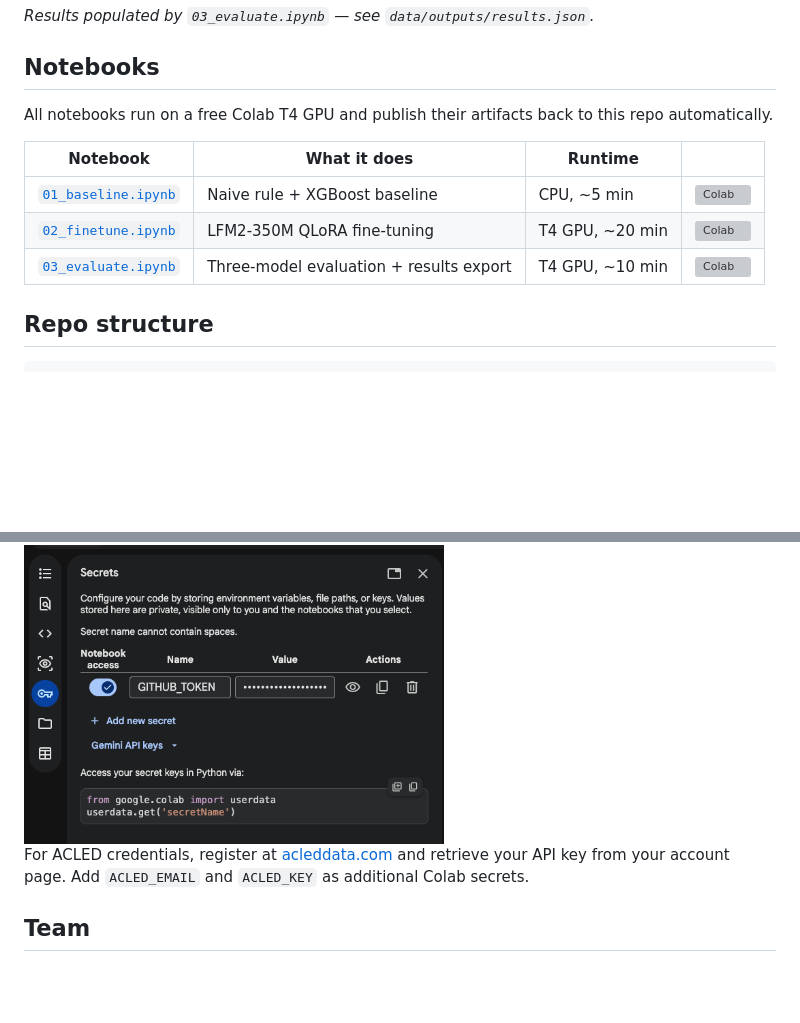
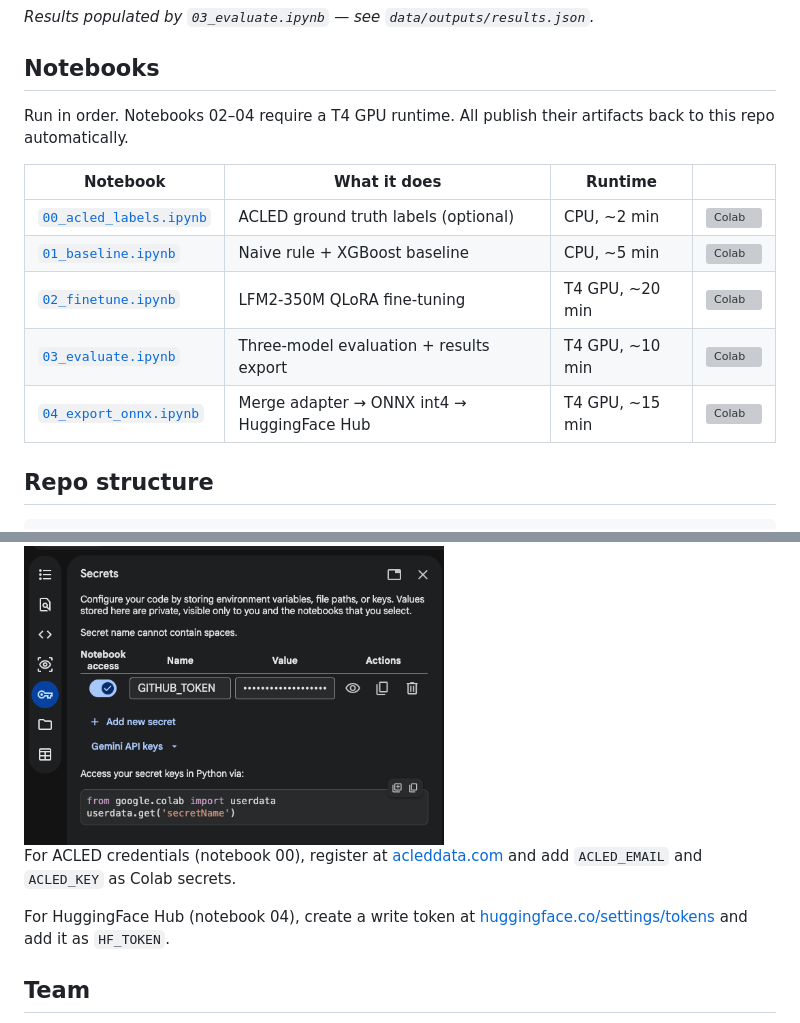
Before and after one commit to signal38/signal38.github.io, a Markdown page: README.md, 2 parts joined by grey strips. Rendered like a GitHub page; blank space fills up the shorter version; grey boxes are pictures that could not be loaded.

Commit message:
Update README — add notebooks 00 and 04, HF_TOKEN setup
Co-Authored-By: Claude Sonnet 4.6 <noreply@anthropic.com>

```diff
--- a/README.md
+++ b/README.md
@@ -41,13 +41,15 @@ GDELT v2 events (11 years, NK military CAMEO codes)
 
 ## Notebooks
 
-All notebooks run on a free Colab T4 GPU and publish their artifacts back to this repo automatically.
+Run in order. Notebooks 02–04 require a T4 GPU runtime. All publish their artifacts back to this repo automatically.
 
 | Notebook | What it does | Runtime | |
 |----------|-------------|---------|---|
+| [`00_acled_labels.ipynb`](notebooks/00_acled_labels.ipynb) | ACLED ground truth labels (optional) | CPU, ~2 min | [![Colab](https://colab.research.google.com/assets/colab-badge.svg)](https://colab.research.google.com/github/signal38/signal38.github.io/blob/main/notebooks/00_acled_labels.ipynb) |
 | [`01_baseline.ipynb`](notebooks/01_baseline.ipynb) | Naive rule + XGBoost baseline | CPU, ~5 min | [![Colab](https://colab.research.google.com/assets/colab-badge.svg)](https://colab.research.google.com/github/signal38/signal38.github.io/blob/main/notebooks/01_baseline.ipynb) |
 | [`02_finetune.ipynb`](notebooks/02_finetune.ipynb) | LFM2-350M QLoRA fine-tuning | T4 GPU, ~20 min | [![Colab](https://colab.research.google.com/assets/colab-badge.svg)](https://colab.research.google.com/github/signal38/signal38.github.io/blob/main/notebooks/02_finetune.ipynb) |
 | [`03_evaluate.ipynb`](notebooks/03_evaluate.ipynb) | Three-model evaluation + results export | T4 GPU, ~10 min | [![Colab](https://colab.research.google.com/assets/colab-badge.svg)](https://colab.research.google.com/github/signal38/signal38.github.io/blob/main/notebooks/03_evaluate.ipynb) |
+| [`04_export_onnx.ipynb`](notebooks/04_export_onnx.ipynb) | Merge adapter → ONNX int4 → HuggingFace Hub | T4 GPU, ~15 min | [![Colab](https://colab.research.google.com/assets/colab-badge.svg)](https://colab.research.google.com/github/signal38/signal38.github.io/blob/main/notebooks/04_export_onnx.ipynb) |
 
 ## Repo structure
 
@@ -83,7 +85,9 @@ Create a [fine-grained personal access token](https://github.com/settings/tokens
 
 <img src="docs/assets/colab-secrets.png" width="420" alt="Colab Secrets panel showing GITHUB_TOKEN" />
 
-For ACLED credentials, register at [acleddata.com](https://acleddata.com/register/) and retrieve your API key from your account page. Add `ACLED_EMAIL` and `ACLED_KEY` as additional Colab secrets.
+For ACLED credentials (notebook 00), register at [acleddata.com](https://acleddata.com/register/) and add `ACLED_EMAIL` and `ACLED_KEY` as Colab secrets.
+
+For HuggingFace Hub (notebook 04), create a write token at [huggingface.co/settings/tokens](https://huggingface.co/settings/tokens) and add it as `HF_TOKEN`.
 
 ## Team
 
```
